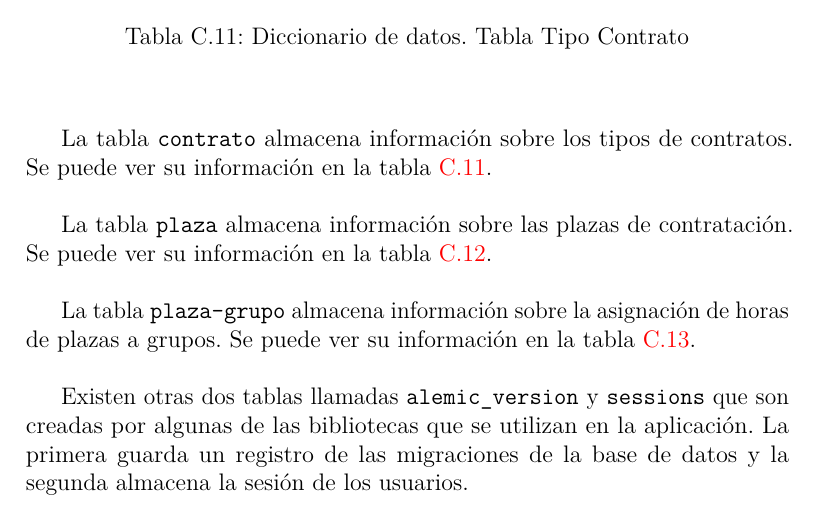
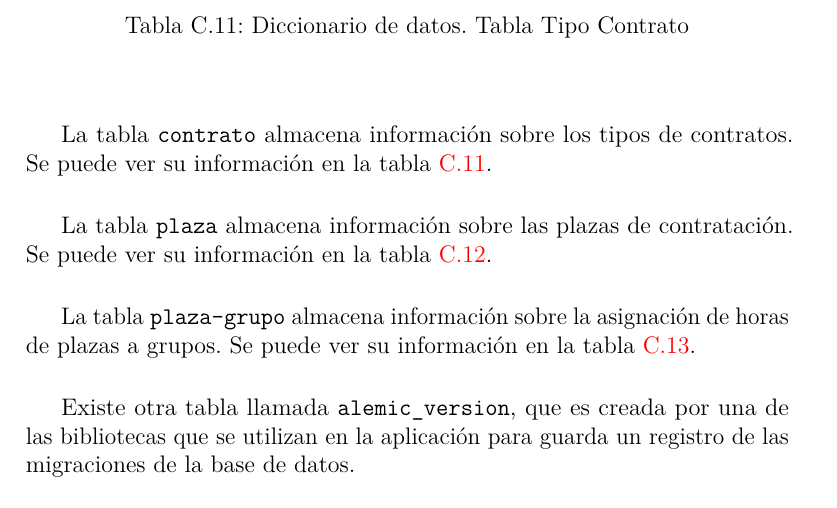
Before and after one commit to idg0015/Aplicaci-n-de-gesti-n-del-PDI-de-un-rea-de-la-UBU, a LaTeX book (docs/anexos.tex, which reads docs/tex/C_Diseno.tex): part of page 101 of 195, cut so that both start at the same text. Compiled offline with pdfLaTeX.

Commit message:
Versión final para entregar

```diff
--- a/docs/tex/C_Diseno.tex
+++ b/docs/tex/C_Diseno.tex
@@ -290,8 +290,7 @@ Se puede ver su información en la tabla~\ref{tab:diccionario_plaza_grupo}.
   \label{tab:diccionario_plaza_grupo}
 \end{table}
 
-Existen otras dos tablas llamadas \texttt{alemic\_version} y \texttt{sessions} que son creadas por algunas de las bibliotecas que se utilizan en la aplicación.
-La primera guarda un registro de las migraciones de la base de datos y la segunda almacena la sesión de los usuarios.
+Existe otra tabla llamada \texttt{alemic\_version}, que es creada por una de las bibliotecas que se utilizan en la aplicación para guarda un registro de las migraciones de la base de datos.
 
 \section{Diseño procedimental}
 El diseño procedimental es una fase fundamental en el desarrollo de proyectos informáticos, donde se establecen los pasos necesarios para realizar una actividad dentro de la aplicación.
```
